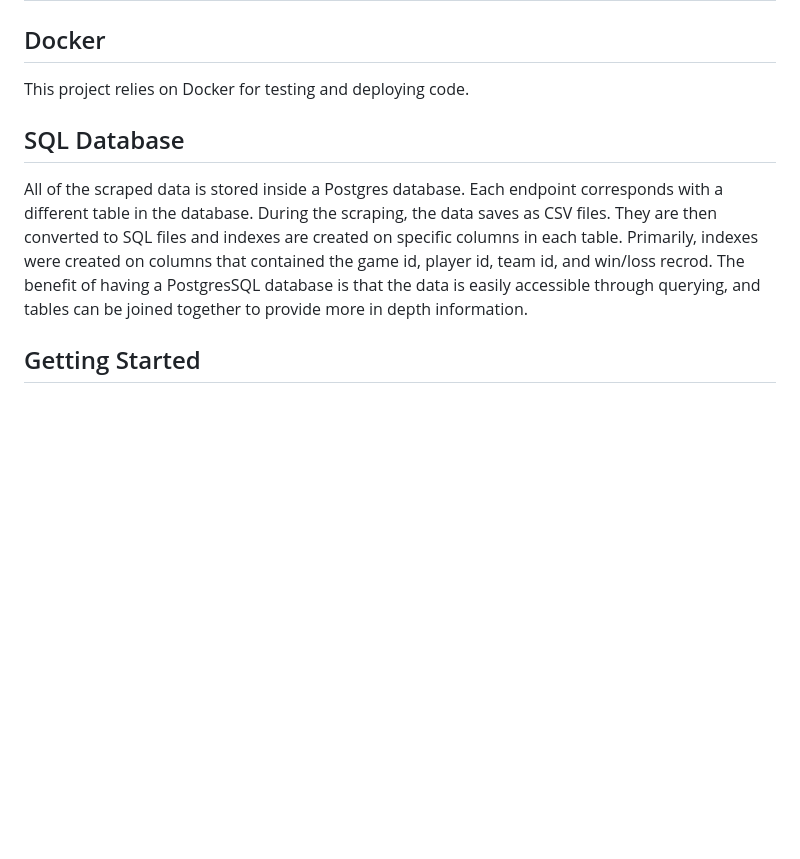
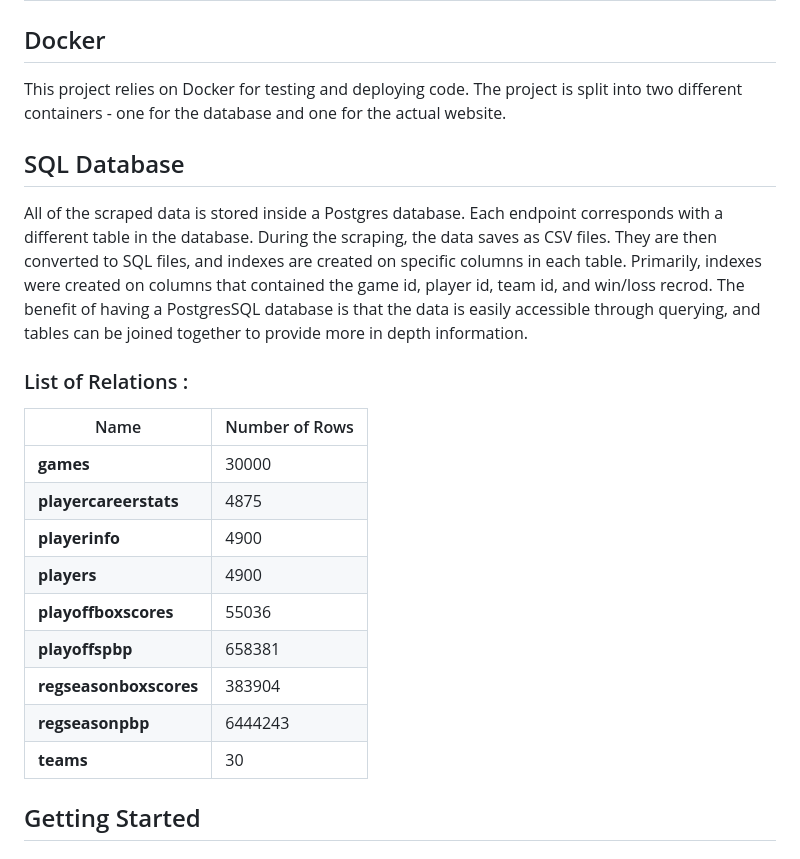
Before and after one commit to sophiahuangg/seniorthesis, a Markdown page: README.md, the part around the change. GitHub-like rendering; blank space fills up the shorter version.

Commit message:
Adding Table

```diff
--- a/README.md
+++ b/README.md
@@ -35,11 +35,26 @@ The NBA API used for this project can be found <a href = "https://github.com/swa
 
 ## Docker
 
-This project relies on Docker for testing and deploying code.
+This project relies on Docker for testing and deploying code. The project is split into two different containers - one for the database and one for the actual website.
 
 ## SQL Database
 
-All of the scraped data is stored inside a Postgres database. Each endpoint corresponds with a different table in the database. During the scraping, the data saves as CSV files. They are then converted to SQL files and indexes are created on specific columns in each table. Primarily, indexes were created on columns that contained the game id, player id, team id, and win/loss recrod. The benefit of having a PostgresSQL database is that the data is easily accessible through querying, and tables can be joined together to provide more in depth information.
+All of the scraped data is stored inside a Postgres database. Each endpoint corresponds with a different table in the database. During the scraping, the data saves as CSV files. They are then converted to SQL files, and indexes are created on specific columns in each table. Primarily, indexes were created on columns that contained the game id, player id, team id, and win/loss recrod. The benefit of having a PostgresSQL database is that the data is easily accessible through querying, and tables can be joined together to provide more in depth information.
+
+### List of Relations :
+
+| Name | Number of Rows |
+| ----------- | ----------- |
+| **games**            | 30000 |
+| **playercareerstats**       | 4875 |
+| **playerinfo**           | 4900 |
+| **players**                | 4900 |
+| **playoffboxscores**            | 55036 |
+| **playoffspbp**                     | 658381|
+| **regseasonboxscores**                       | 383904 |
+| **regseasonpbp**                     | 6444243 |
+| **teams**                     | 30 |
+
 
 ## Getting Started
 
```
